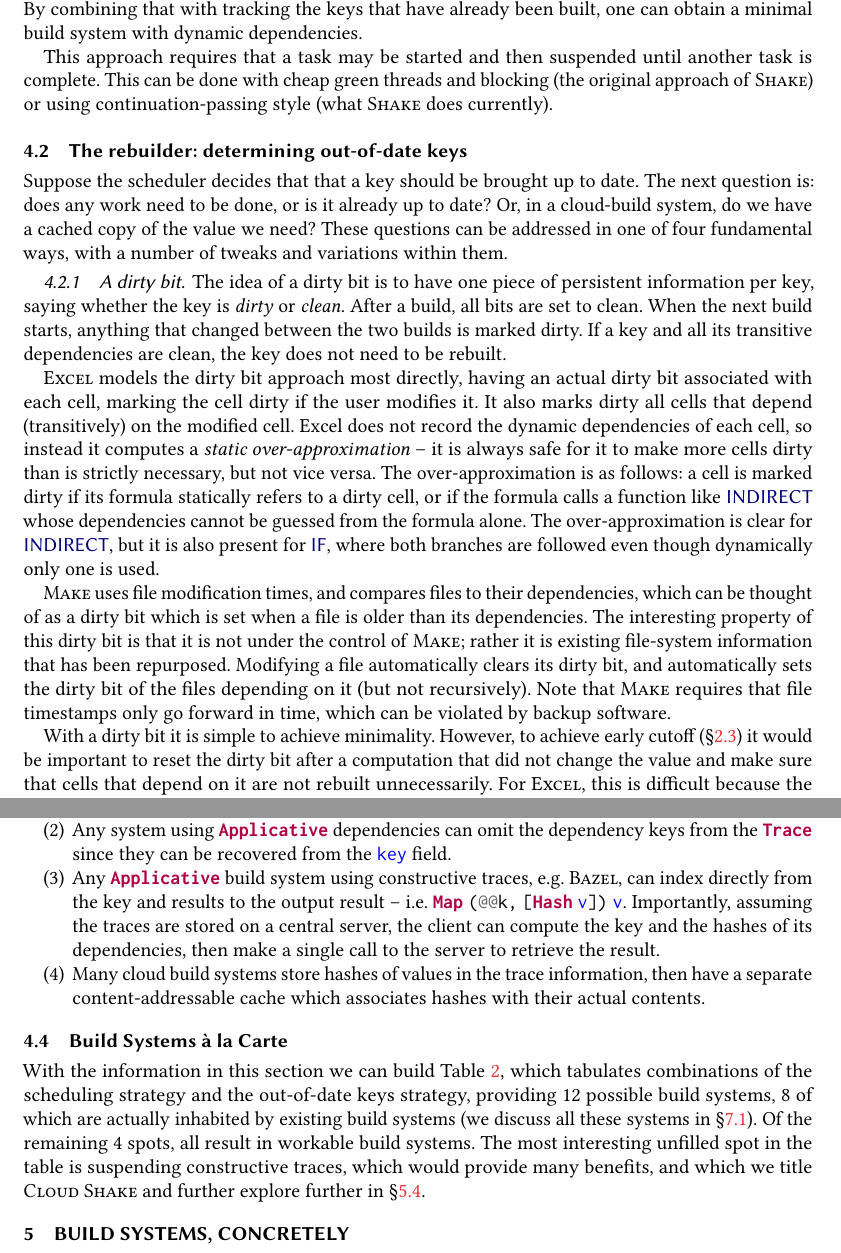
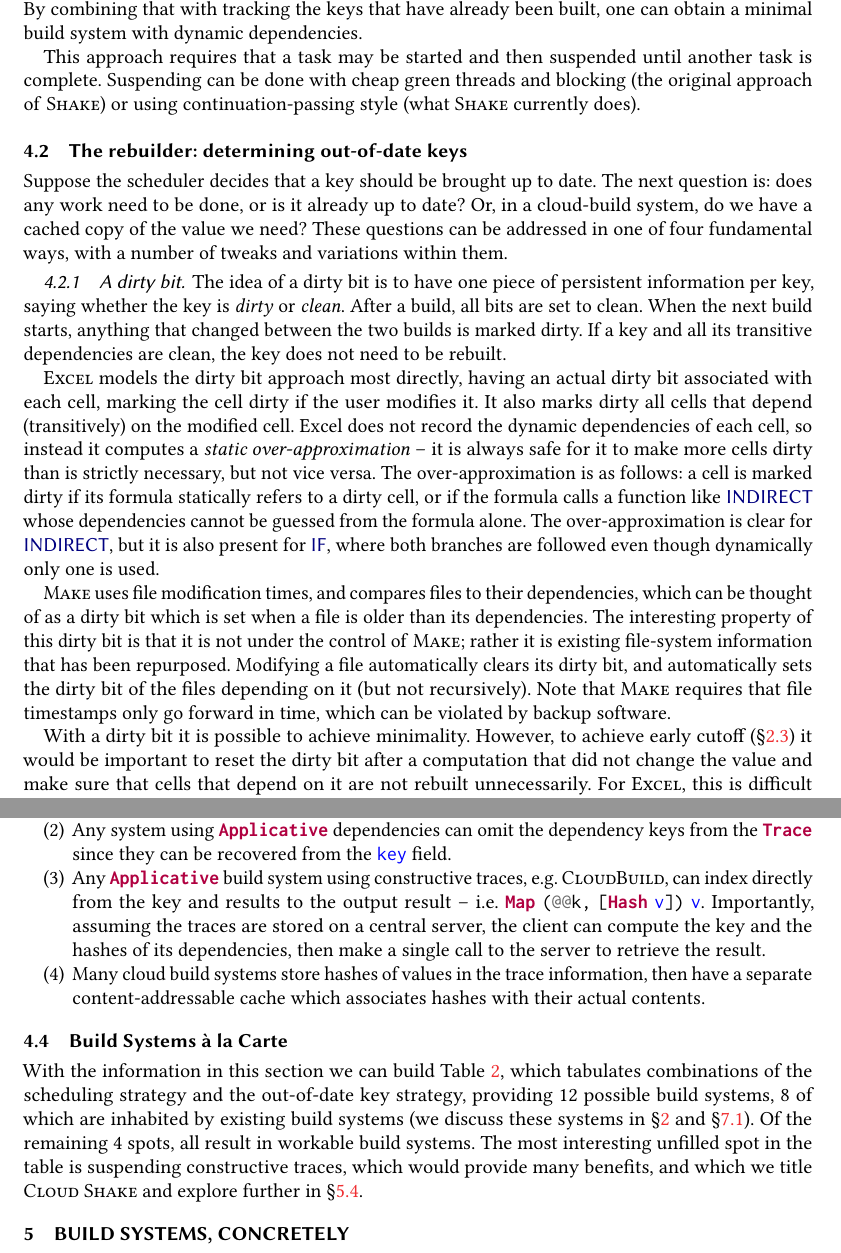
Before and after one commit to snowleopard/build, a LaTeX paper (paper/main.tex, which reads paper/4-build.tex): two parts of pages 14 and 16 of 30, joined at a grey line, cut so that both start at the same text. Compiled offline with pdfLaTeX.

Commit message:
Work on S4

```diff
--- a/paper/4-build.tex
+++ b/paper/4-build.tex
@@ -74,13 +74,13 @@ with tracking the keys that have already been built, one can obtain a minimal
 build system with dynamic dependencies.
 
 This approach requires that a task may be started and then suspended until
-another task is complete. This can be done with cheap green threads and blocking
+another task is complete. Suspending can be done with cheap green threads and blocking
 (the original approach of \Shake) or using continuation-passing style (what
-\Shake does currently).
+\Shake currently does).
 
 \subsection{The rebuilder: determining out-of-date keys} \label{sec-out-of-date}
 
-Suppose the scheduler decides that that a key should be brought up to date. The
+Suppose the scheduler decides that a key should be brought up to date. The
 next question is: does any work need to be done, or is it already up to date?
 Or, in a cloud-build system, do we have a cached copy of the value we need?
 These questions can be addressed in one of four fundamental ways, with a number
@@ -117,7 +117,7 @@ automatically sets the dirty bit of the files depending on it (but not
 recursively). Note that \Make requires that file timestamps only go forward in
 time, which can be violated by backup software.
 
-With a dirty bit it is simple to achieve minimality. However, to achieve early
+With a dirty bit it is possible to achieve minimality. However, to achieve early
 cutoff (\S\ref{sec-background-shake}) it would be important to reset the dirty
 bit after a computation that did not change the value and make sure that cells
 that depend on it are not rebuilt unnecessarily. For \Excel, this is difficult
@@ -252,7 +252,7 @@ where the initial \hs{k} is the \hs{key} field of \hs{Trace}.
 keys from the \hs{Trace} since they can be recovered from the \hs{key} field.
 
 \item Any \hs{Applicative} build system using constructive traces, e.g.
-\Bazel, can index directly from the key and results to the output result~--~i.e.
+\CloudBuild, can index directly from the key and results to the output result~--~i.e.
 \hs{Map}~\hs{(@@k,}~\hs{[Hash}~\hs{v])}~\hs{v}. Importantly, assuming the traces
 are stored on a central server, the client can compute the key and the hashes of
 its dependencies, then make a single call to the server to retrieve the result.
@@ -284,11 +284,11 @@ Deep constructive traces\hspace{2mm}\hfill\S\ref{sec-deep-constructive-traces} &
 \end{table}
 
 With the information in this section we can build Table~\ref{tab-build-systems},
-which tabulates combinations of the scheduling strategy and the out-of-date keys
-strategy, providing 12~possible build systems, 8~of which are actually inhabited
-by existing build systems (we discuss all these systems in
+which tabulates combinations of the scheduling strategy and the out-of-date key
+strategy, providing 12~possible build systems, 8~of which are inhabited
+by existing build systems (we discuss these systems in~\S\ref{sec-background} and
 \S\ref{sec-related-build}). Of the remaining 4~spots, all result in workable
 build systems. The most interesting unfilled spot in the table is suspending
 constructive traces, which would provide many benefits, and which we title
-\Cloud \Shake and further explore further in~\S\ref{sec-implementation-cloud}.
+\Cloud \Shake and explore further in~\S\ref{sec-implementation-cloud}.
 % (as we plan on extending \Shake to occupy that spot)
```
Also changed, not shown: paper/4-build.tex (4 more changed lines).
